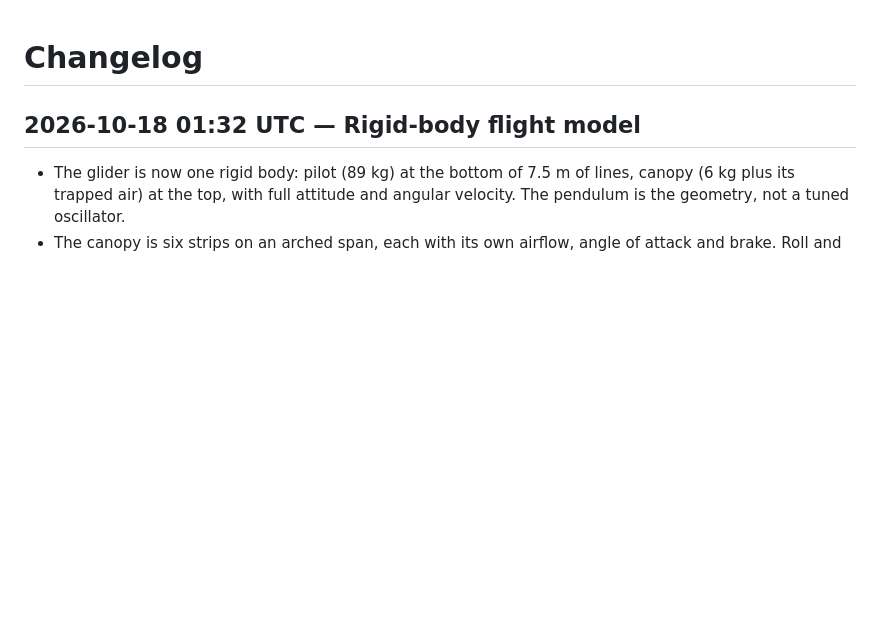
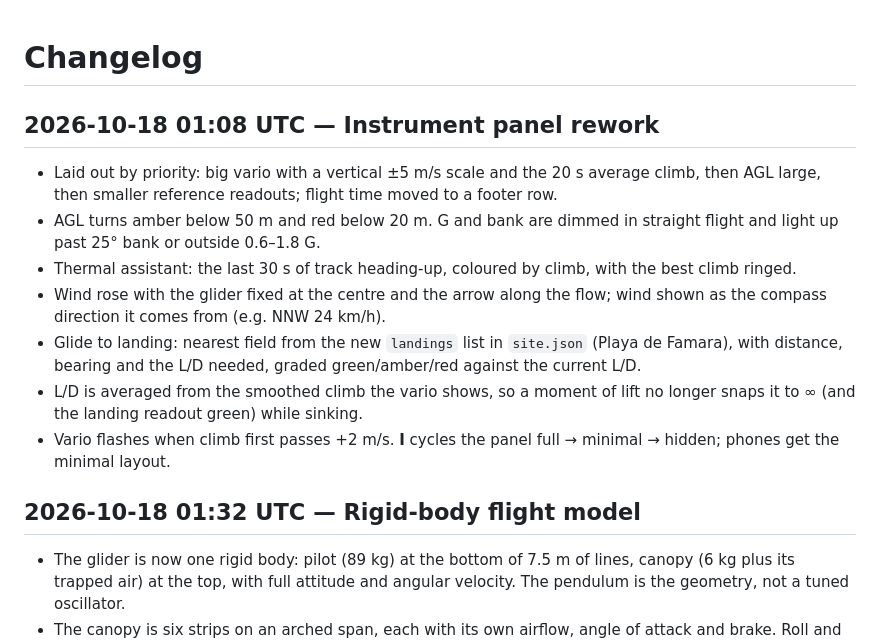
Before and after one commit to iloire/paragliding-sim, a Markdown page: CHANGELOG.md, the part around the change. Drawn GitHub-style; blank space fills up the shorter version.

```diff
--- a/CHANGELOG.md
+++ b/CHANGELOG.md
@@ -1,4 +1,14 @@
 # Changelog
+
+## 2026-10-18 01:08 UTC — Instrument panel rework
+
+- Laid out by priority: big vario with a vertical ±5 m/s scale and the 20 s average climb, then AGL large, then smaller reference readouts; flight time moved to a footer row.
+- AGL turns amber below 50 m and red below 20 m. G and bank are dimmed in straight flight and light up past 25° bank or outside 0.6–1.8 G.
+- Thermal assistant: the last 30 s of track heading-up, coloured by climb, with the best climb ringed.
+- Wind rose with the glider fixed at the centre and the arrow along the flow; wind shown as the compass direction it comes from (e.g. NNW 24 km/h).
+- Glide to landing: nearest field from the new `landings` list in `site.json` (Playa de Famara), with distance, bearing and the L/D needed, graded green/amber/red against the current L/D.
+- L/D is averaged from the smoothed climb the vario shows, so a moment of lift no longer snaps it to ∞ (and the landing readout green) while sinking.
+- Vario flashes when climb first passes +2 m/s. **I** cycles the panel full → minimal → hidden; phones get the minimal layout.
 
 ## 2026-10-18 01:32 UTC — Rigid-body flight model
 
```
Also changed, not shown: README.md (+2 -0 lines), docs/architecture.md (+23 -0 lines), docs/screenshots/instrument-panel.png (added), 9 other files.
